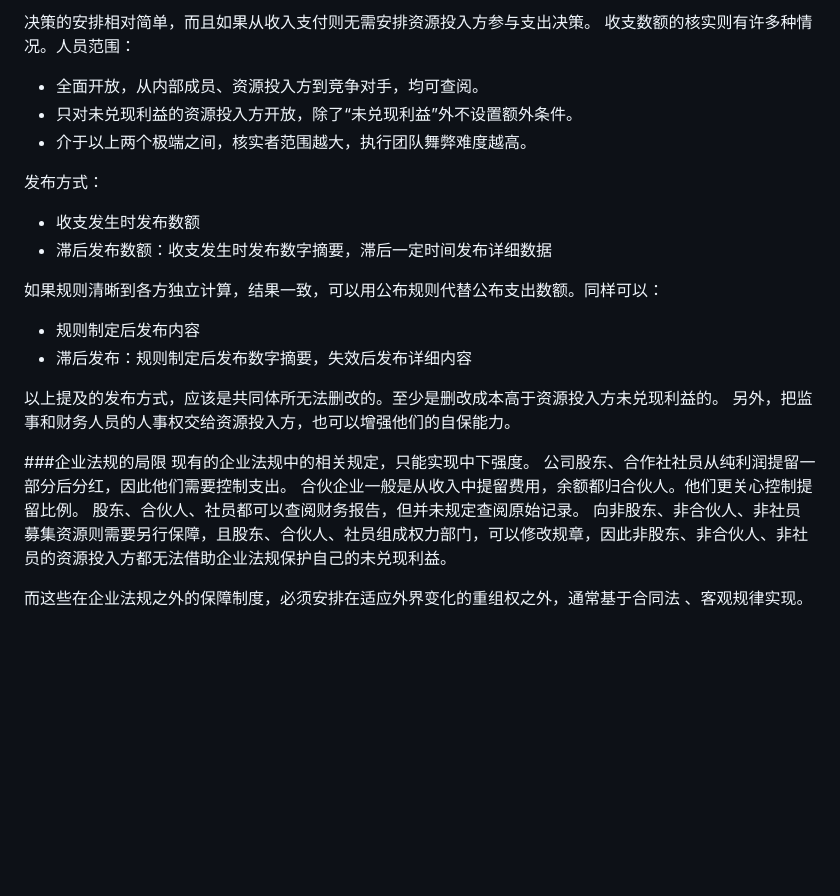
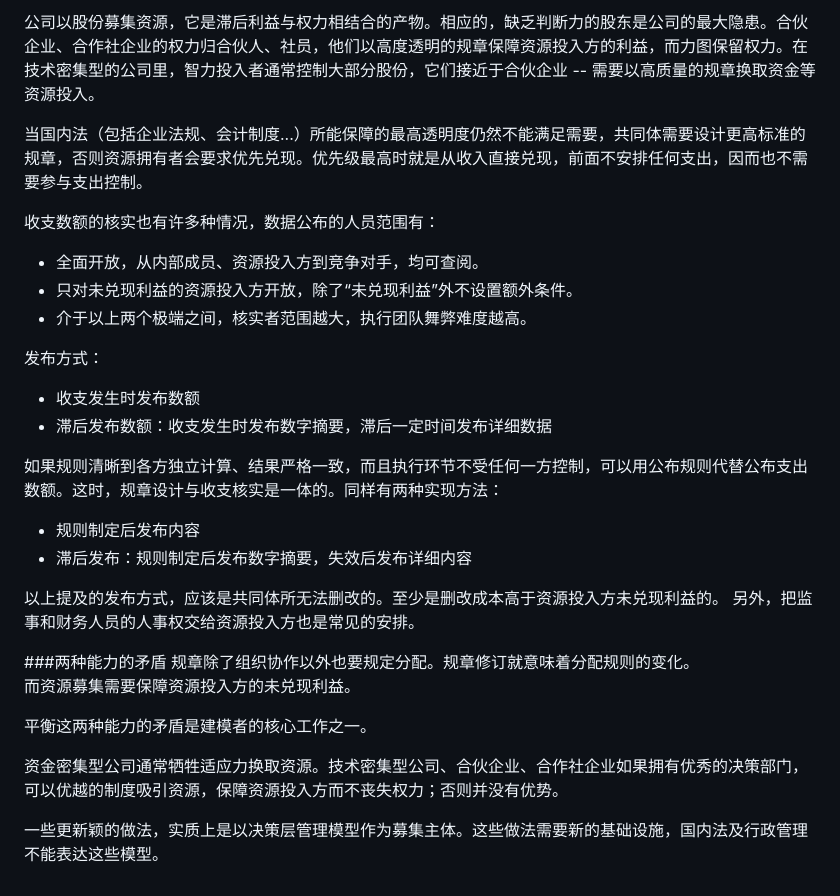
Before and after one commit to hyg/blog, a Markdown page: community.1.md, the part around one of its changes. Rendered like a GitHub page; blank space fills up the shorter version.

Commit message:
两种能力的矛盾

```diff
--- a/community.1.md
+++ b/community.1.md
@@ -9,6 +31,9 @@
 
-决策的安排相对简单，而且如果从收入支付则无需安排资源投入方参与支出决策。
-收支数额的核实则有许多种情况。人员范围：
+公司以股份募集资源，它是滞后利益与权力相结合的产物。相应的，缺乏判断力的股东是公司的最大隐患。合伙企业、合作社企业的权力归合伙人、社员，他们以高度透明的规章保障资源投入方的利益，而力图保留权力。在技术密集型的公司里，智力投入者通常控制大部分股份，它们接近于合伙企业 -- 需要以高质量的规章换取资金等资源投入。
+
+当国内法（包括企业法规、会计制度...）所能保障的最高透明度仍然不能满足需要，共同体需要设计更高标准的规章，否则资源拥有者会要求优先兑现。优先级最高时就是从收入直接兑现，前面不安排任何支出，因而也不需要参与支出控制。
+
+收支数额的核实也有许多种情况，数据公布的人员范围有：
 
 * 全面开放，从内部成员、资源投入方到竞争对手，均可查阅。
 * 只对未兑现利益的资源投入方开放，除了“未兑现利益”外不设置额外条件。
@@ -19,19 +44,20 @@
 * 收支发生时发布数额
 * 滞后发布数额：收支发生时发布数字摘要，滞后一定时间发布详细数据
 
-如果规则清晰到各方独立计算，结果一致，可以用公布规则代替公布支出数额。同样可以：
+如果规则清晰到各方独立计算、结果严格一致，而且执行环节不受任何一方控制，可以用公布规则代替公布支出数额。这时，规章设计与收支核实是一体的。同样有两种实现方法：
+
 * 规则制定后发布内容
 * 滞后发布：规则制定后发布数字摘要，失效后发布详细内容
 
 以上提及的发布方式，应该是共同体所无法删改的。至少是删改成本高于资源投入方未兑现利益的。
-另外，把监事和财务人员的人事权交给资源投入方，也可以增强他们的自保能力。
+另外，把监事和财务人员的人事权交给资源投入方也是常见的安排。
 
-###企业法规的局限
-现有的企业法规中的相关规定，只能实现中下强度。
-公司股东、合作社社员从纯利润提留一部分后分红，因此他们需要控制支出。
-合伙企业一般是从收入中提留费用，余额都归合伙人。他们更关心控制提留比例。
-股东、合伙人、社员都可以查阅财务报告，但并未规定查阅原始记录。
-向非股东、非合伙人、非社员募集资源则需要另行保障，且股东、合伙人、社员组成权力部门，可以修改规章，因此非股东、非合伙人、非社员的资源投入方都无法借助企业法规保护自己的未兑现利益。
+###两种能力的矛盾
+规章除了组织协作以外也要规定分配。规章修订就意味着分配规则的变化。
+而资源募集需要保障资源投入方的未兑现利益。
 
-而这些在企业法规之外的保障制度，必须安排在适应外界变化的重组权之外，通常基于合同法
-、客观规律实现。
+平衡这两种能力的矛盾是建模者的核心工作之一。
+
+资金密集型公司通常牺牲适应力换取资源。技术密集型公司、合伙企业、合作社企业如果拥有优秀的决策部门，可以优越的制度吸引资源，保障资源投入方而不丧失权力；否则并没有优势。
+
+一些更新颖的做法，实质上是以决策层管理模型作为募集主体。这些做法需要新的基础设施，国内法及行政管理不能表达这些模型。
```
Also changed, not shown: other parts of community.1.md (+24 -2 lines), collect.png (added), order.png (added), 1 other file.
